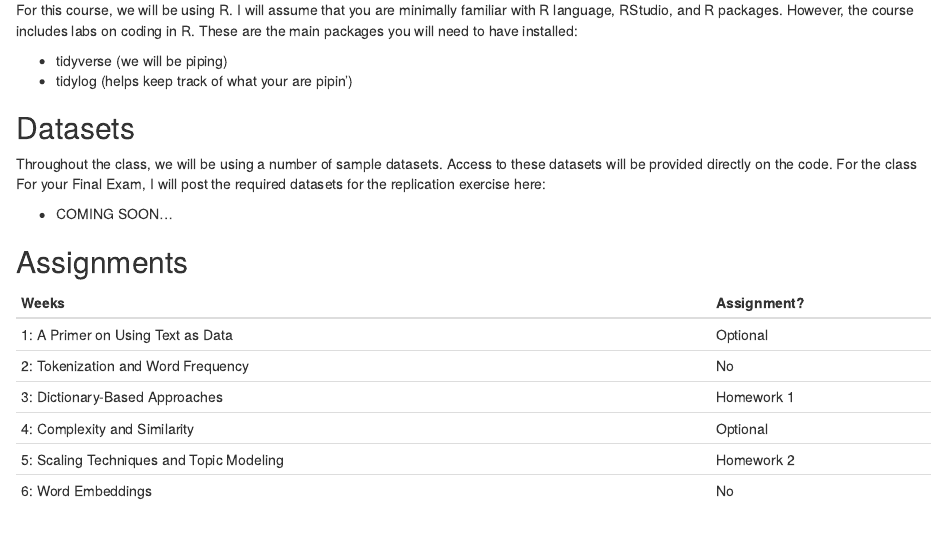
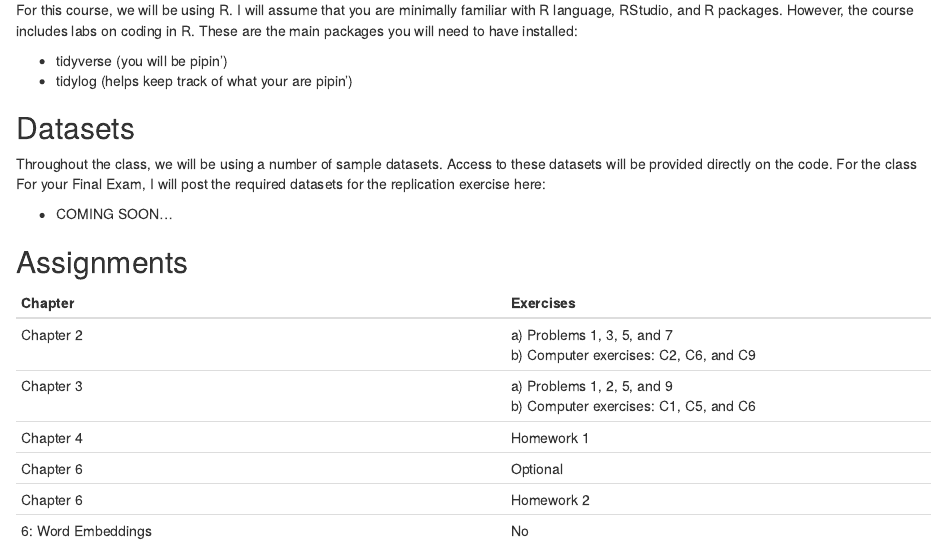
Before and after one commit to svallejovera/regression_ci, an R Markdown document (index.Rmd): the page in a window 1100 px wide, from 370 px down. Rendered offline with R 4.5, knitr and Pandoc, with nearby package versions; drawn as R Markdown's standard HTML page in place of the format the file asks for.

Commit message:
added syllabus

````diff
--- a/index.Rmd
+++ b/index.Rmd
@@ -24,7 +24,7 @@ Before you start, check the required software and packages below. Also, don't fo
 
 For this course, we will be using R. I will assume that you are minimally familiar with R language, RStudio, and R packages. However, the course includes labs on coding in R. These are the main packages you will need to have installed:
 
-- tidyverse (we will be piping)
+- tidyverse (you will be pipin')
 - tidylog (helps keep track of what your are pipin')
 
 ## Datasets
@@ -37,13 +37,13 @@ Throughout the class, we will be using a number of sample datasets. Access to th
 
 ```{r table2, echo=FALSE, message=FALSE, warnings=FALSE, results='asis'}
 tabl <- "
-| Weeks          | Assignment?           |
+| Chapter          | Exercises           |
 |---------------|-------------|
-| 1: A Primer on Using Text as Data      | Optional |
-| 2: Tokenization and Word Frequency      | No      |
-| 3: Dictionary-Based Approaches | Homework 1      |
-| 4: Complexity and Similarity | Optional     |
-| 5: Scaling Techniques and Topic Modeling | Homework 2 |
+| Chapter 2     | a) Problems 1, 3, 5, and 7<br>b) Computer exercises: C2, C6, and C9 |
+| Chapter 3     | a) Problems 1, 2, 5, and 9<br>b) Computer exercises: C1, C5, and C6      |
+| Chapter 4 | Homework 1      |
+| Chapter 6 | Optional     |
+| Chapter 6 | Homework 2 |
 | 6: Word Embeddings | No   |
 | 7: Getting Data | Optional   |
 | 8: Introduction to Supervised Machine-Learning | Homework 3 |
````
Also changed, not shown: files/9591B_Regression_and_Causal_Inference_2025.pdf (added), 3 other files.
